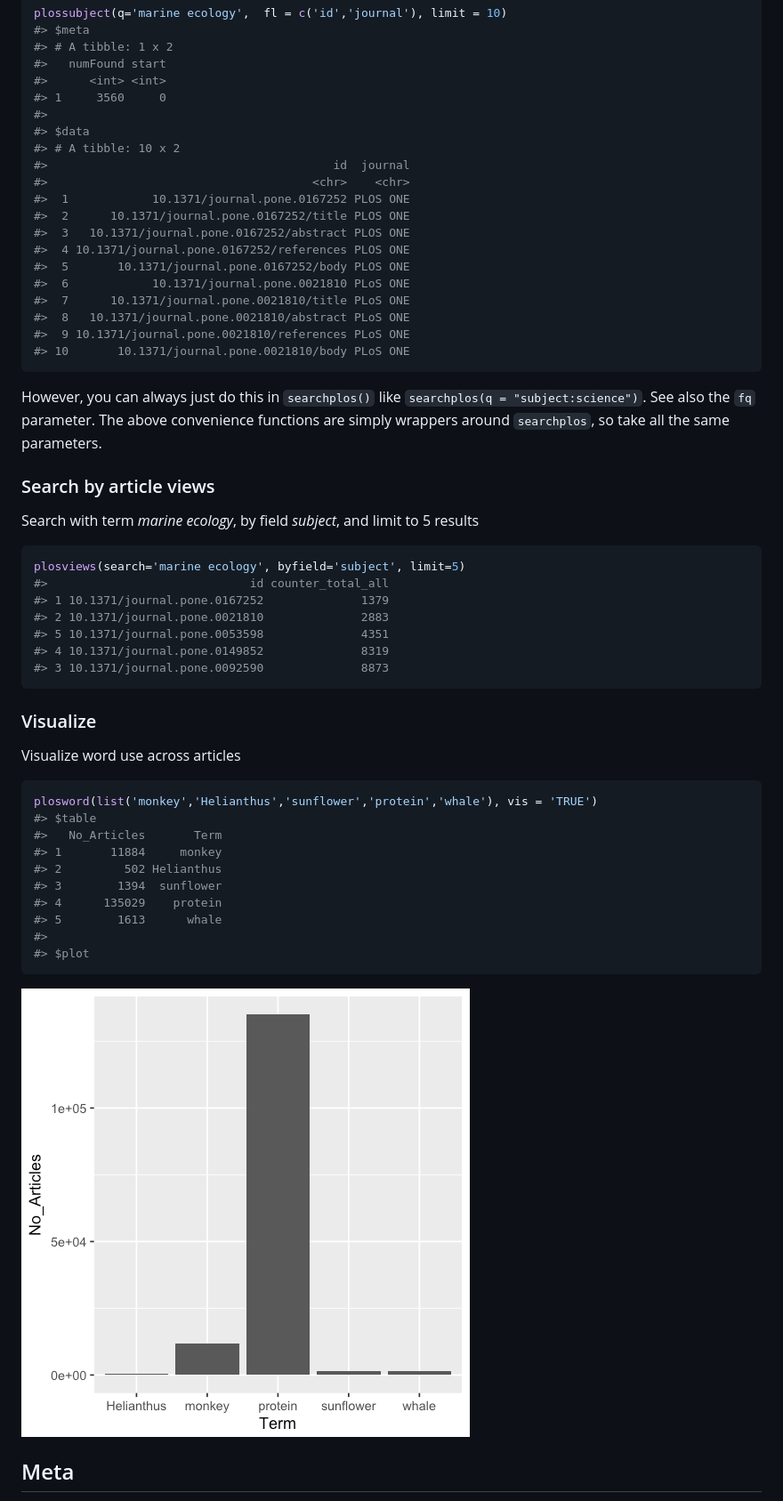
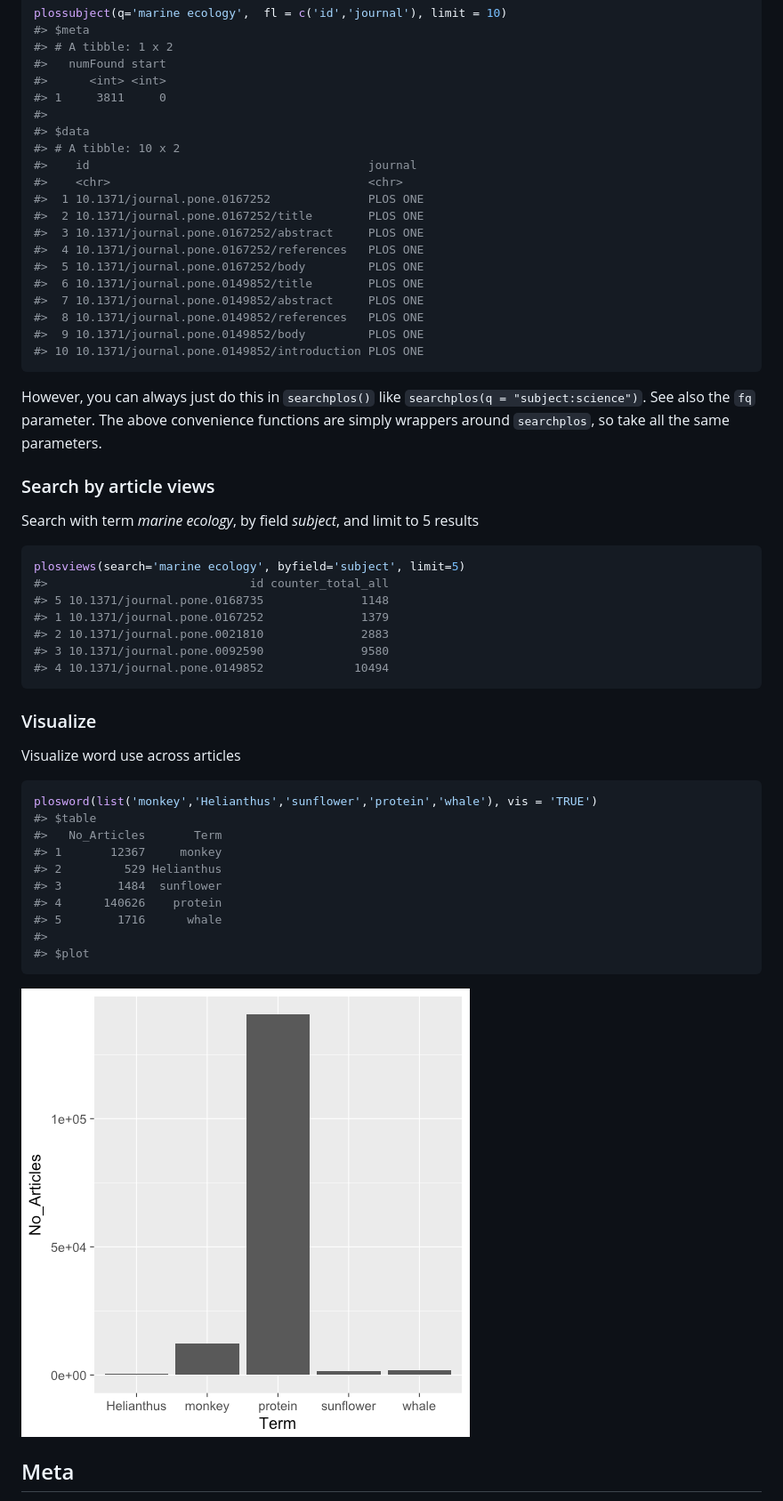
Before and after one commit to ropensci-archive/rplos, a Markdown page: README.md, the part around the change printed below. Shown: that part at 89% size. Rendered like a GitHub page; pictures changed too: tools/unnamed-chunk-21-1.png.

````diff
--- a/README.md
+++ b/README.md
@@ -385,22 +385,22 @@ plossubject(q='marine ecology',  fl = c('id','journal'), limit = 10)
 #> # A tibble: 1 x 2
 #>   numFound start
 #>      <int> <int>
-#> 1     3560     0
+#> 1     3811     0
 #>
 #> $data
 #> # A tibble: 10 x 2
-#>                                         id  journal
-#>                                      <chr>    <chr>
-#>  1            10.1371/journal.pone.0167252 PLOS ONE
-#>  2      10.1371/journal.pone.0167252/title PLOS ONE
-#>  3   10.1371/journal.pone.0167252/abstract PLOS ONE
-#>  4 10.1371/journal.pone.0167252/references PLOS ONE
-#>  5       10.1371/journal.pone.0167252/body PLOS ONE
-#>  6            10.1371/journal.pone.0021810 PLoS ONE
-#>  7      10.1371/journal.pone.0021810/title PLoS ONE
-#>  8   10.1371/journal.pone.0021810/abstract PLoS ONE
-#>  9 10.1371/journal.pone.0021810/references PLoS ONE
-#> 10       10.1371/journal.pone.0021810/body PLoS ONE
+#>    id                                        journal
+#>    <chr>                                     <chr>
+#>  1 10.1371/journal.pone.0167252              PLOS ONE
+#>  2 10.1371/journal.pone.0167252/title        PLOS ONE
+#>  3 10.1371/journal.pone.0167252/abstract     PLOS ONE
+#>  4 10.1371/journal.pone.0167252/references   PLOS ONE
+#>  5 10.1371/journal.pone.0167252/body         PLOS ONE
+#>  6 10.1371/journal.pone.0149852/title        PLOS ONE
+#>  7 10.1371/journal.pone.0149852/abstract     PLOS ONE
+#>  8 10.1371/journal.pone.0149852/references   PLOS ONE
+#>  9 10.1371/journal.pone.0149852/body         PLOS ONE
+#> 10 10.1371/journal.pone.0149852/introduction PLOS ONE
 ```
 
 However, you can always just do this in `searchplos()` like `searchplos(q = "subject:science")`. See also the `fq` parameter. The above convenience functions are simply wrappers around `searchplos`, so take all the same parameters.
@@ -413,11 +413,11 @@ Search with term _marine ecology_, by field _subject_, and limit to 5 results
 ```r
 plosviews(search='marine ecology', byfield='subject', limit=5)
 #>                             id counter_total_all
+#> 5 10.1371/journal.pone.0168735              1148
 #> 1 10.1371/journal.pone.0167252              1379
 #> 2 10.1371/journal.pone.0021810              2883
-#> 5 10.1371/journal.pone.0053598              4351
-#> 4 10.1371/journal.pone.0149852              8319
-#> 3 10.1371/journal.pone.0092590              8873
+#> 3 10.1371/journal.pone.0092590              9580
+#> 4 10.1371/journal.pone.0149852             10494
 ```
 
 ### Visualize
@@ -429,11 +429,11 @@ Visualize word use across articles
 plosword(list('monkey','Helianthus','sunflower','protein','whale'), vis = 'TRUE')
 #> $table
 #>   No_Articles       Term
-#> 1       11884     monkey
-#> 2         502 Helianthus
-#> 3        1394  sunflower
-#> 4      135029    protein
-#> 5        1613      whale
+#> 1       12367     monkey
+#> 2         529 Helianthus
+#> 3        1484  sunflower
+#> 4      140626    protein
+#> 5        1716      whale
 #>
 #> $plot
 ```
````
Also changed, not shown: other parts of README.md (+86 -86 lines).
